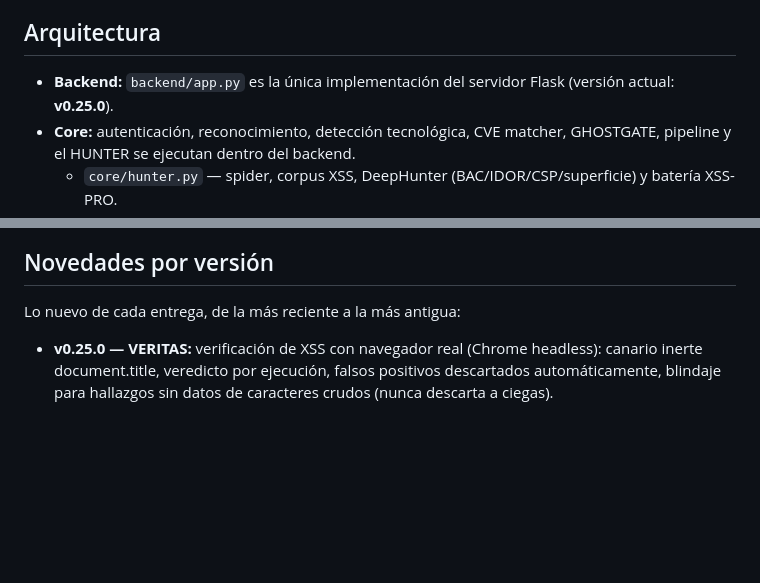
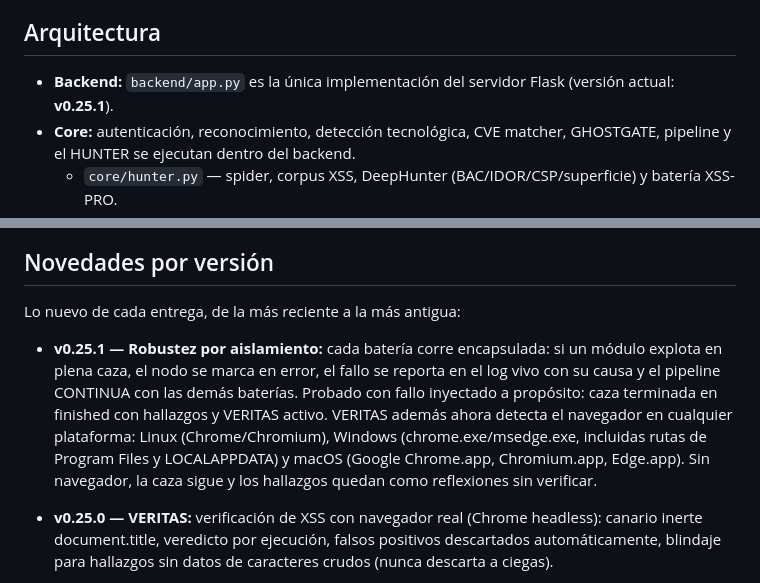
Before and after one commit to Eliezer1817/codexRC, a Markdown page: README.md, 2 parts joined by grey strips. Rendered like a GitHub page; blank space fills up the shorter version.

Commit message:
docs: v0.25.1 en README (aislamiento de fallos por bateria + deteccion multiplataforma de navegador)

```diff
--- a/README.md
+++ b/README.md
@@ -10,7 +10,7 @@
 
 ## Arquitectura
 
-- **Backend:** `backend/app.py` es la única implementación del servidor Flask (versión actual: **v0.25.0**).
+- **Backend:** `backend/app.py` es la única implementación del servidor Flask (versión actual: **v0.25.1**).
 - **Core:** autenticación, reconocimiento, detección tecnológica, CVE matcher, GHOSTGATE, pipeline y el HUNTER se ejecutan dentro del backend.
   - `core/hunter.py` — spider, corpus XSS, DeepHunter (BAC/IDOR/CSP/superficie) y batería XSS-PRO.
   - `core/ghostgate.py` — evasión de Cloudflare delegando a navegador real cuando la IP está quemada.
@@ -28,6 +28,7 @@
 
 Lo nuevo de cada entrega, de la más reciente a la más antigua:
 
+- **v0.25.1 — Robustez por aislamiento:** cada batería corre encapsulada: si un módulo explota en plena caza, el nodo se marca en error, el fallo se reporta en el log vivo con su causa y el pipeline CONTINUA con las demás baterías. Probado con fallo inyectado a propósito: caza terminada en finished con hallazgos y VERITAS activo. VERITAS además ahora detecta el navegador en cualquier plataforma: Linux (Chrome/Chromium), Windows (chrome.exe/msedge.exe, incluidas rutas de Program Files y LOCALAPPDATA) y macOS (Google Chrome.app, Chromium.app, Edge.app). Sin navegador, la caza sigue y los hallazgos quedan como reflexiones sin verificar.
 - **v0.25.0 — VERITAS:** verificación de XSS con navegador real (Chrome headless): canario inerte document.title, veredicto por ejecución, falsos positivos descartados automáticamente, blindaje para hallazgos sin datos de caracteres crudos (nunca descarta a ciegas).
 - **v0.24.0 — GHOST-SHIELD:** evasión WAF con memoria: jitter por sonda, detección de bloqueo (firmas de challenge y rate-limit), cooldown exponencial por origen persistido en disco, origen quemado tras 4 bloqueos (sondas saltadas al instante, purga de 1h) y rehabilitación automática si el origen vuelve a responder sano. Toggle en la UI; el carril async comparte la misma memoria.
 - **v0.23.0 — SLIPSTREAM:** carril async para la batería GET (I/O asíncrono, hasta 64 sondas en vuelo por event loop, sesión heredada intacta). Benchmark: 219 sondas/s en el lab, 35x frente al secuencial, mismos hallazgos. Fallback automático a hilos si falta httpx.
```
